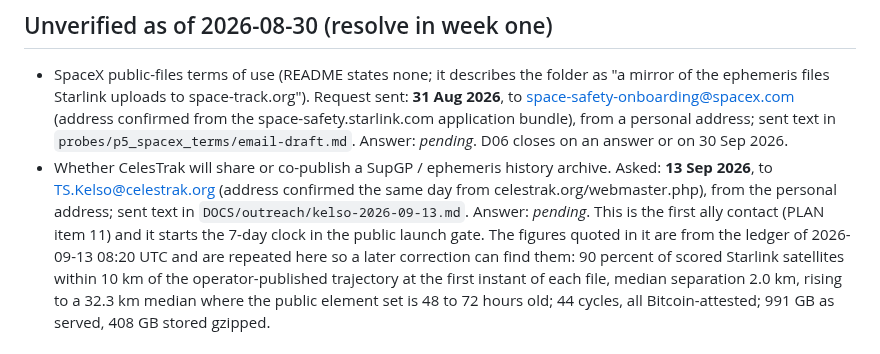
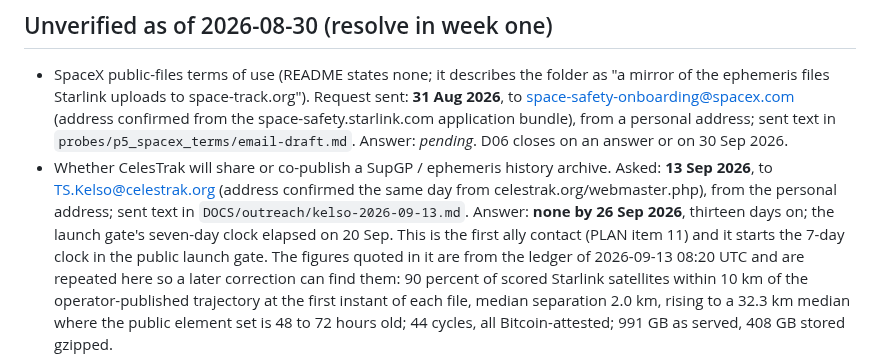
Before and after one commit to Kira-Ryan/ephemera, a Markdown page: DOCS/claims-register.md, the part around the change. GitHub-like rendering.

Commit message:
Claims register: no reply from Kelso by 26 Sep; the launch-gate clock elapsed 20 Sep
Co-Authored-By: Claude Fable 5.1 <noreply@anthropic.com>

```diff
--- a/DOCS/claims-register.md
+++ b/DOCS/claims-register.md
@@ -37,7 +37,8 @@ the site's browser tests so a regression cannot ship.
 - SpaceX public-files terms of use (README states none; it describes the folder as "a mirror of the ephemeris files Starlink uploads to space-track.org"). Request sent: **31 Aug 2026**, to space-safety-onboarding@spacex.com (address confirmed from the space-safety.starlink.com application bundle), from a personal address; sent text in `probes/p5_spacex_terms/email-draft.md`. Answer: *pending*. D06 closes on an answer or on 30 Sep 2026.
 - Whether CelesTrak will share or co-publish a SupGP / ephemeris history archive. Asked: **13 Sep
   2026**, to TS.Kelso@celestrak.org (address confirmed the same day from celestrak.org/webmaster.php),
-  from the personal address; sent text in `DOCS/outreach/kelso-2026-09-13.md`. Answer: *pending*.
+  from the personal address; sent text in `DOCS/outreach/kelso-2026-09-13.md`. Answer: **none by 26 Sep
+  2026**, thirteen days on; the launch gate's seven-day clock elapsed on 20 Sep.
   This is the first ally contact (PLAN item 11) and it starts the 7-day clock in the public launch
   gate. The figures quoted in it are from the ledger of 2026-09-13 08:20 UTC and are repeated here
   so a later correction can find them: 90 percent of scored Starlink satellites within 10 km of the
```
